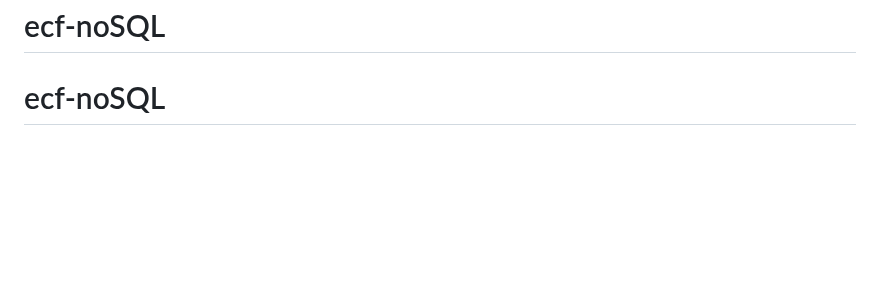
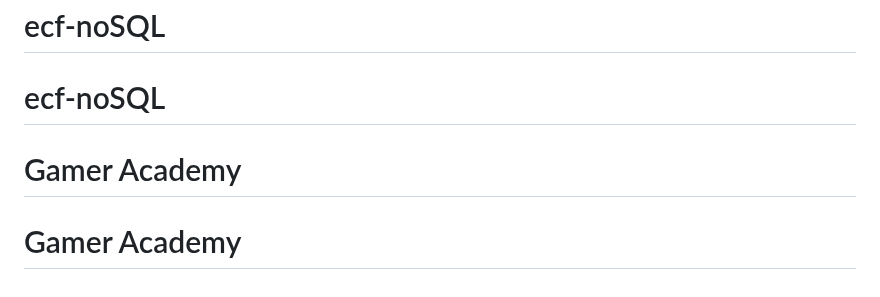
Before and after one commit to Sl-pixel/Gamer-Academy-Titre-Pro, a Markdown page: README.md, the part around the change. Rendered like a GitHub page; blank space fills up the shorter version.

```diff
--- a/README.md
+++ b/README.md
@@ -66,3 +66,5 @@ If you discover a security vulnerability within Laravel, please send an e-mail t
 The Laravel framework is open-sourced software licensed under the [MIT license](https://opensource.org/licenses/MIT).
 # ecf-noSQL
 # ecf-noSQL
+# Gamer Academy
+# Gamer Academy
```
